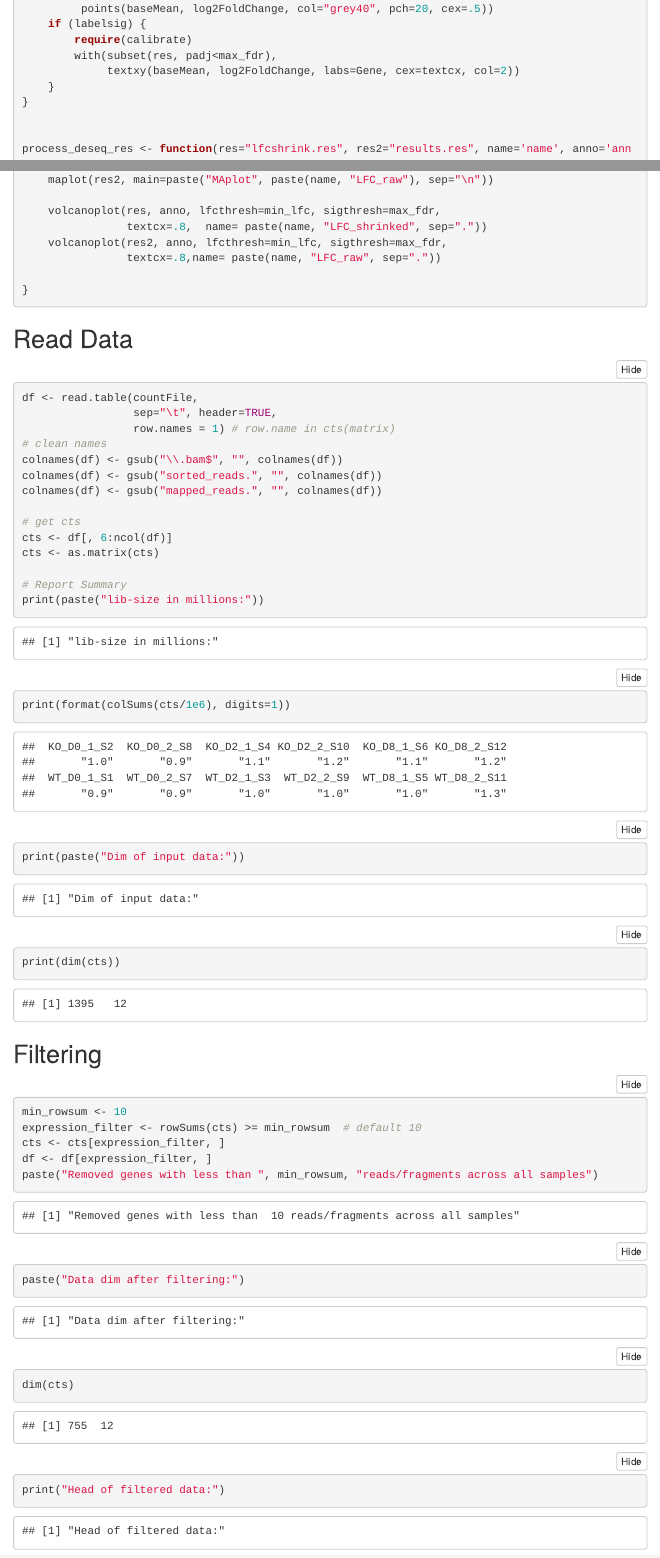
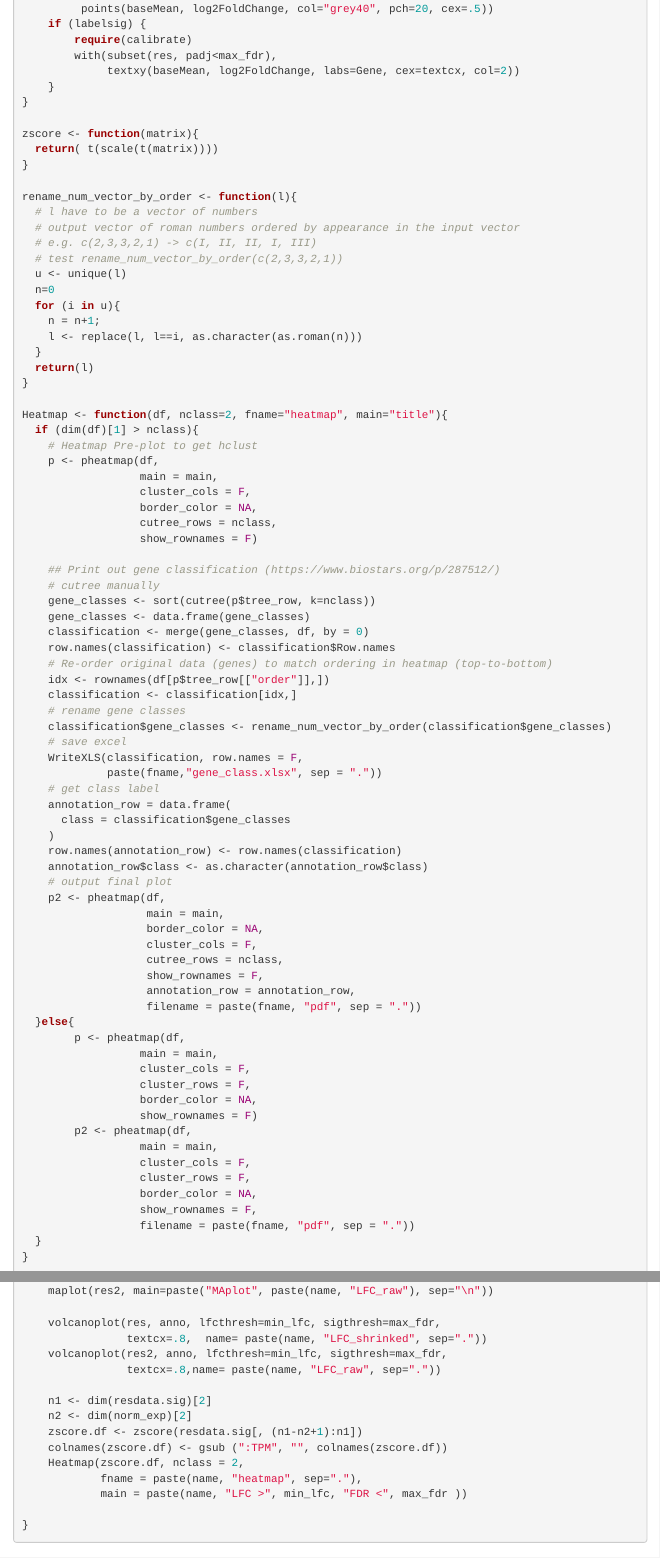
Before and after one commit to radio1988/OneStopRNAseq, an R Markdown document (snakemake/script/DESeq2.Rmd): the page in a window 1100 px wide, from 3320 px down, and a second part further down, joined at a grey line. Rendered offline with R 4.5, knitr and Pandoc, with nearby package versions; folded parts are opened; some code elsewhere in the file could not run offline; menus at the side of the page are left out.

Commit message:
Heatmap added, 2 classes, auto disable classification if few DEG; added sample filter of lib-size > 2e4; added non-labeled PCA

````diff
--- a/snakemake/script/DESeq2.Rmd
+++ b/snakemake/script/DESeq2.Rmd
@@ -11,7 +11,7 @@ params:
   max_fdr: 0.05
   min_lfc: 0.585
   indfilter: FALSE
-  countFile: "../meta/COUNT.txt"
+  countFile: "../feature_count/counts.s0.strict.txt"
   annoFile: 'https://raw.githubusercontent.com/hukai916/Collections/master/gencode.vM21.annotation.txt'
   metaFile: "../meta/meta.xlsx"
   contrastFile:  "../meta/contrast.de.xlsx"
@@ -186,6 +186,80 @@ maplot <- function (res, thresh=max_fdr, labelsig=FALSE, textcx=1, ...) {
     }
 }
 
+zscore <- function(matrix){
+  return( t(scale(t(matrix))))
+}
+
+rename_num_vector_by_order <- function(l){
+  # l have to be a vector of numbers
+  # output vector of roman numbers ordered by appearance in the input vector
+  # e.g. c(2,3,3,2,1) -> c(I, II, II, I, III)
+  # test rename_num_vector_by_order(c(2,3,3,2,1))
+  u <- unique(l)
+  n=0
+  for (i in u){
+    n = n+1;
+    l <- replace(l, l==i, as.character(as.roman(n)))
+  }
+  return(l)
+}
+
+Heatmap <- function(df, nclass=2, fname="heatmap", main="title"){
+  if (dim(df)[1] > nclass){
+    # Heatmap Pre-plot to get hclust
+    p <- pheatmap(df,
+                  main = main,
+                  cluster_cols = F,
+                  border_color = NA,
+                  cutree_rows = nclass,
+                  show_rownames = F)
+
+    ## Print out gene classification (https://www.biostars.org/p/287512/)
+    # cutree manually
+    gene_classes <- sort(cutree(p$tree_row, k=nclass))
+    gene_classes <- data.frame(gene_classes)
+    classification <- merge(gene_classes, df, by = 0)
+    row.names(classification) <- classification$Row.names
+    # Re-order original data (genes) to match ordering in heatmap (top-to-bottom)
+    idx <- rownames(df[p$tree_row[["order"]],])
+    classification <- classification[idx,]
+    # rename gene classes
+    classification$gene_classes <- rename_num_vector_by_order(classification$gene_classes)
+    # save excel
+    WriteXLS(classification, row.names = F,
+             paste(fname,"gene_class.xlsx", sep = "."))
+    # get class label
+    annotation_row = data.frame(
+      class = classification$gene_classes
+    )
+    row.names(annotation_row) <- row.names(classification)
+    annotation_row$class <- as.character(annotation_row$class)
+    # output final plot
+    p2 <- pheatmap(df,
+                   main = main,
+                   border_color = NA,
+                   cluster_cols = F,
+                   cutree_rows = nclass,
+                   show_rownames = F,
+                   annotation_row = annotation_row,
+                   filename = paste(fname, "pdf", sep = "."))
+  }else{
+        p <- pheatmap(df,
+                  main = main,
+                  cluster_cols = F,
+                  cluster_rows = F,
+                  border_color = NA,
+                  show_rownames = F)
+        p2 <- pheatmap(df,
+                  main = main,
+                  cluster_cols = F,
+                  cluster_rows = F,
+                  border_color = NA,
+                  show_rownames = F,
+                  filename = paste(fname, "pdf", sep = "."))
+  }
+}
+
 
 process_deseq_res <- function(res="lfcshrink.res", res2="results.res", name='name', anno='anno.df', norm_exp="tpm.df"){
     ## Summary
@@ -284,6 +358,14 @@ process_deseq_res <- function(res="lfcshrink.res", res2="results.res", name='nam
     volcanoplot(res2, anno, lfcthresh=min_lfc, sigthresh=max_fdr,
                 textcx=.8,name= paste(name, "LFC_raw", sep="."))
 
+    n1 <- dim(resdata.sig)[2]
+    n2 <- dim(norm_exp)[2]
+    zscore.df <- zscore(resdata.sig[, (n1-n2+1):n1])
+    colnames(zscore.df) <- gsub (":TPM", "", colnames(zscore.df))
+    Heatmap(zscore.df, nclass = 2,
+            fname = paste(name, "heatmap", sep="."),
+            main = paste(name, "LFC >", min_lfc, "FDR <", max_fdr ))
+
 }
 ```
 
@@ -314,5 +396,3 @@ print(dim(cts))
 ```{r}
 min_rowsum <- 10
 expression_filter <- rowSums(cts) >= min_rowsum  # default 10
-cts <- cts[expression_filter, ]
-df <- df[expression_filter, ]
````
Also changed, not shown: snakemake/script/DESeq2.Rmd (32 more changed lines).
